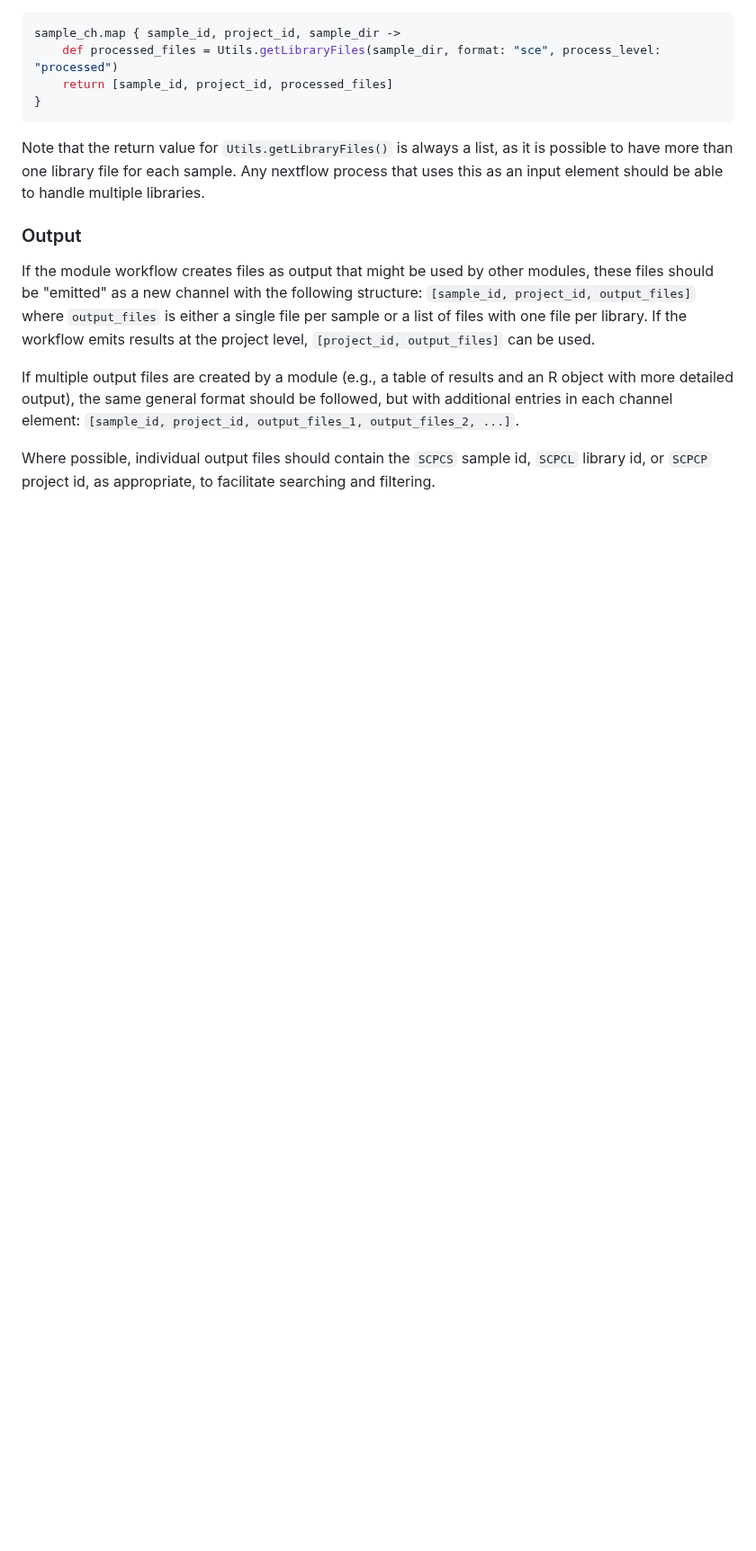
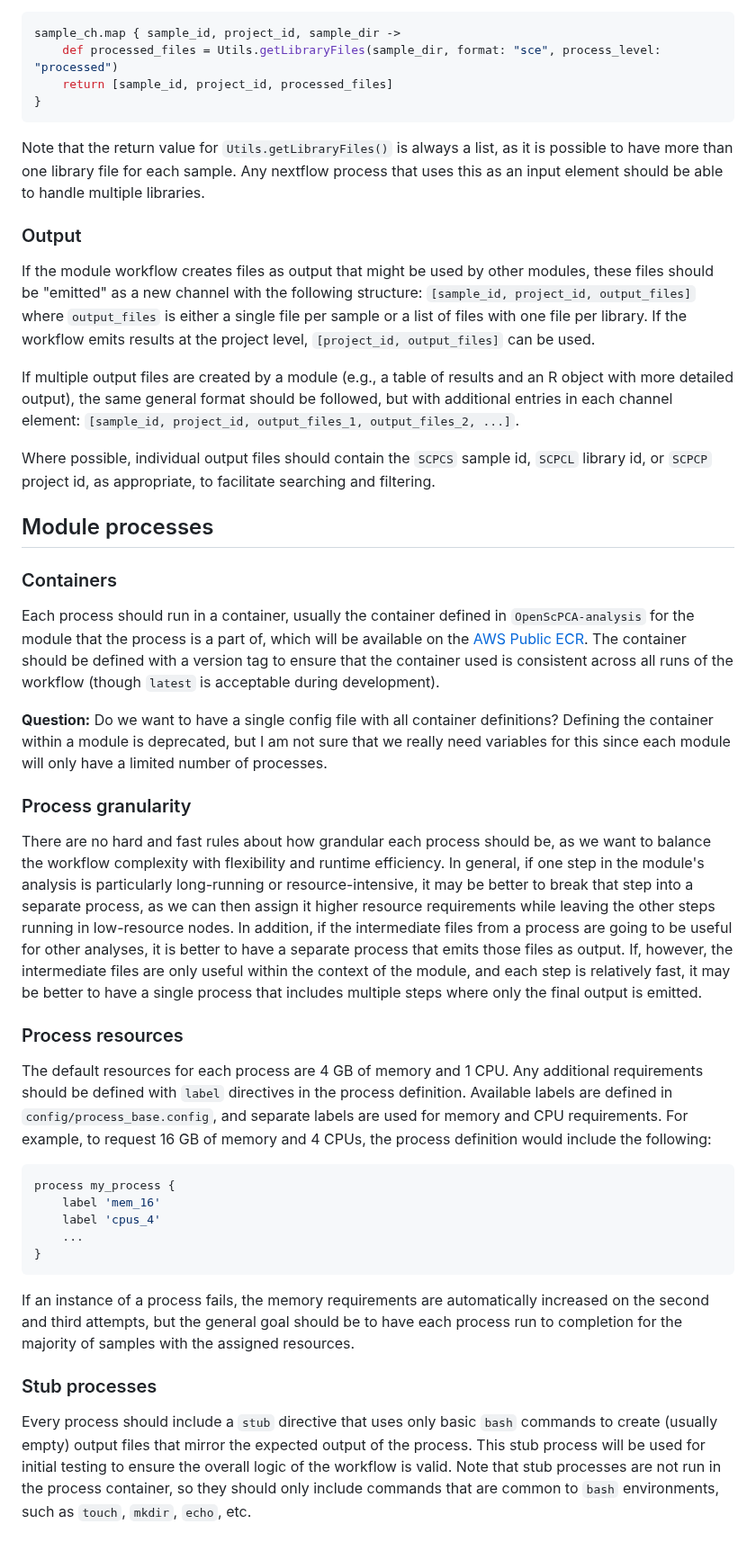
Before and after one commit to AlexsLemonade/OpenScPCA-nf, a Markdown page: porting-modules.md, the part around one of its changes. Shown at 90% size. Drawn GitHub-style; blank space fills up the shorter version.

````diff
--- a/porting-modules.md
+++ b/porting-modules.md
@@ -54,4 +111,41 @@ If multiple output files are created by a module (e.g., a table of results and a
 
 Where possible, individual output files should contain the `SCPCS` sample id, `SCPCL` library id, or `SCPCP` project id, as appropriate, to facilitate searching and filtering.
 
-##
+## Module processes
+
+### Containers
+
+Each process should run in a container, usually the container defined in `OpenScPCA-analysis` for the module that the process is a part of, which will be available on the [AWS Public ECR](https://gallery.ecr.aws/openscpca/).
+The container should be defined with a version tag to ensure that the container used is consistent across all runs of the workflow (though `latest` is acceptable during development).
+
+**Question:** Do we want to have a single config file with all container definitions? Defining the container within a module is deprecated, but I am not sure that we really need variables for this since each module will only have a limited number of processes.
+
+### Process granularity
+
+There are no hard and fast rules about how grandular each process should be, as we want to balance the workflow complexity with flexibility and runtime efficiency.
+In general, if one step in the module's analysis is particularly long-running or resource-intensive, it may be better to break that step into a separate process, as we can then assign it higher resource requirements while leaving the other steps running in low-resource nodes.
+In addition, if the intermediate files from a process are going to be useful for other analyses, it is better to have a separate process that emits those files as output.
+If, however, the intermediate files are only useful within the context of the module, and each step is relatively fast, it may be better to have a single process that includes multiple steps where only the final output is emitted.
+
+### Process resources
+
+The default resources for each process are 4 GB of memory and 1 CPU.
+Any additional requirements should be defined with `label` directives in the process definition.
+Available labels are defined in `config/process_base.config`, and separate labels are used for memory and CPU requirements.
+For example, to request 16 GB of memory and 4 CPUs, the process definition would include the following:
+
+```groovy
+process my_process {
+    label 'mem_16'
+    label 'cpus_4'
+    ...
+}
+```
+
+If an instance of a process fails, the memory requirements are automatically increased on the second and third attempts, but the general goal should be to have each process run to completion for the majority of samples with the assigned resources.
+
+### Stub processes
+
+Every process should include a `stub` directive that uses only basic `bash` commands to create (usually empty) output files that mirror the expected output of the process.
+This stub process will be used for initial testing to ensure the overall logic of the workflow is valid.
+Note that stub processes are not run in the process container, so they should only include commands that are common to `bash` environments, such as `touch`, `mkdir`, `echo`, etc.
````
Also changed, not shown: other parts of porting-modules.md (+67 -10 lines).
